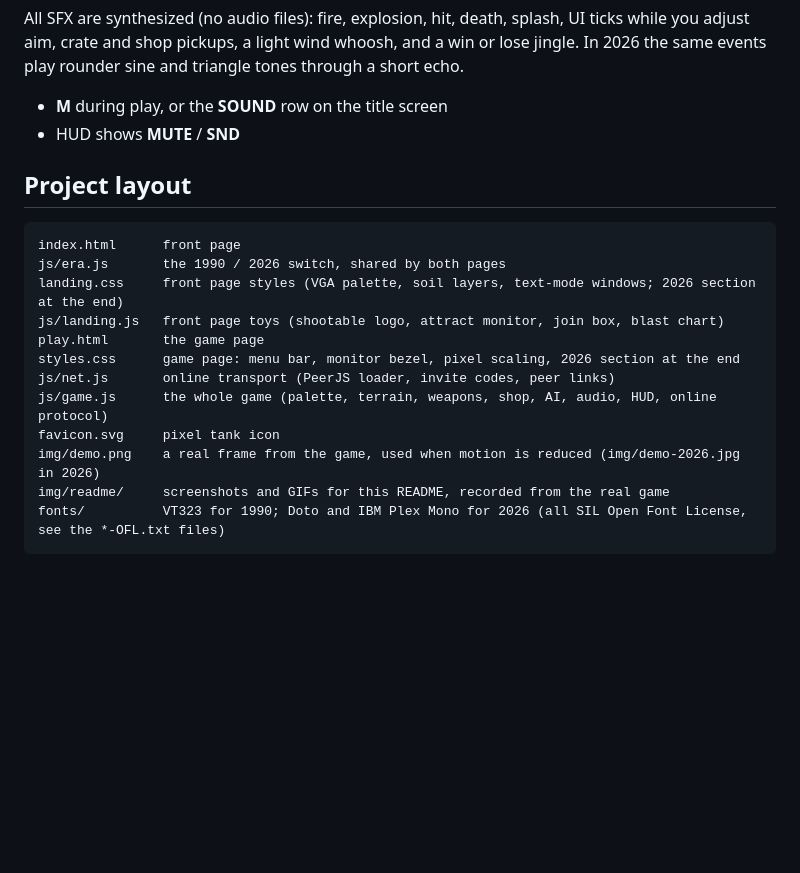
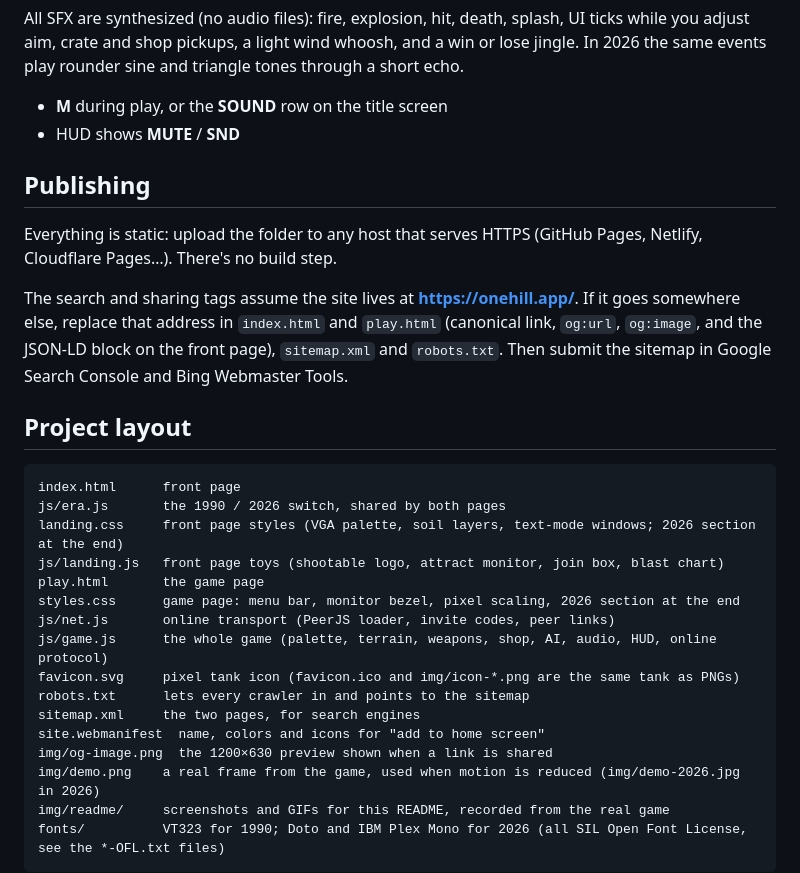
Before and after one commit to rafandida/one-hill, a Markdown page: README.md, the part around the change. Rendered like a GitHub page; blank space fills up the shorter version.

````diff
--- a/README.md
+++ b/README.md
@@ -232,6 +232,12 @@ All SFX are synthesized (no audio files): fire, explosion, hit, death, splash, U
 - **M** during play, or the **SOUND** row on the title screen
 - HUD shows **MUTE** / **SND**
 
+## Publishing
+
+Everything is static: upload the folder to any host that serves HTTPS (GitHub Pages, Netlify, Cloudflare Pages…). There's no build step.
+
+The search and sharing tags assume the site lives at **https://onehill.app/**. If it goes somewhere else, replace that address in `index.html` and `play.html` (canonical link, `og:url`, `og:image`, and the JSON-LD block on the front page), `sitemap.xml` and `robots.txt`. Then submit the sitemap in Google Search Console and Bing Webmaster Tools.
+
 ## Project layout
 
 ```
@@ -243,7 +249,11 @@ play.html       the game page
 styles.css      game page: menu bar, monitor bezel, pixel scaling, 2026 section at the end
 js/net.js       online transport (PeerJS loader, invite codes, peer links)
 js/game.js      the whole game (palette, terrain, weapons, shop, AI, audio, HUD, online protocol)
-favicon.svg     pixel tank icon
+favicon.svg     pixel tank icon (favicon.ico and img/icon-*.png are the same tank as PNGs)
+robots.txt      lets every crawler in and points to the sitemap
+sitemap.xml     the two pages, for search engines
+site.webmanifest  name, colors and icons for "add to home screen"
+img/og-image.png  the 1200×630 preview shown when a link is shared
 img/demo.png    a real frame from the game, used when motion is reduced (img/demo-2026.jpg in 2026)
 img/readme/     screenshots and GIFs for this README, recorded from the real game
 fonts/          VT323 for 1990; Doto and IBM Plex Mono for 2026 (all SIL Open Font License, see the *-OFL.txt files)
````
Also changed, not shown: img/apple-touch-icon.png (added), img/icon-192.png (added), img/icon-512.png (added), img/og-image.png (added), 8 other files.
